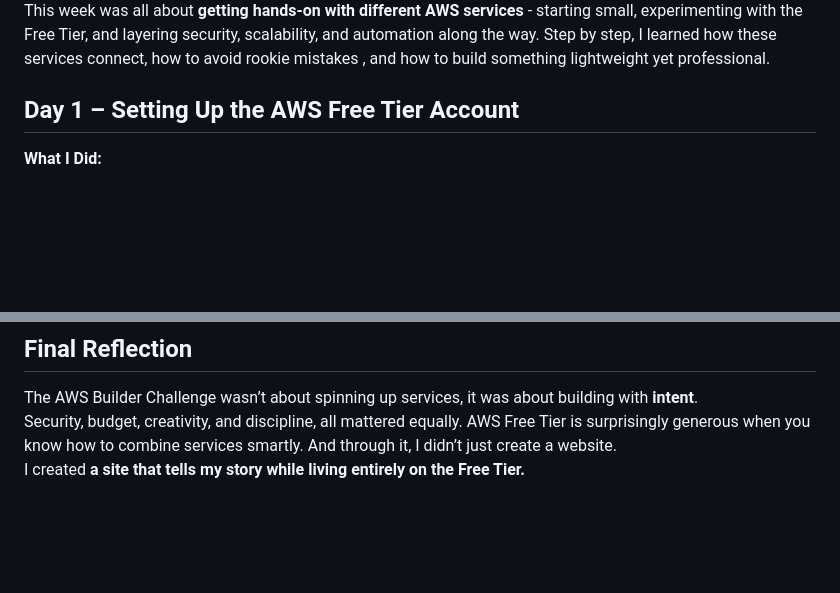
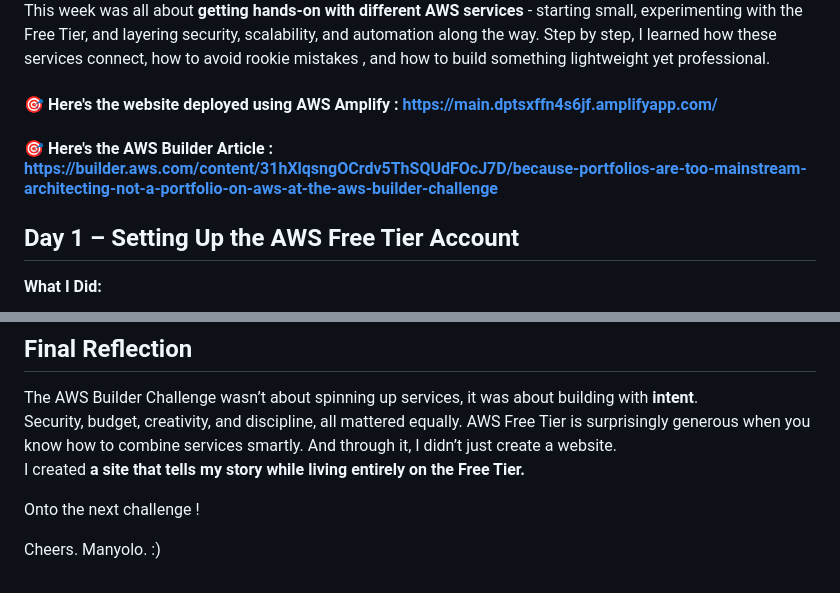
Before and after one commit to Manyolo1/aws_builder_challenge_2, a Markdown page: README.md, 2 parts joined by grey strips. Drawn GitHub-style; blank space fills up the shorter version.

```diff
--- a/README.md
+++ b/README.md
@@ -2,6 +2,11 @@
 <img src="header_light.png" width="900"/>
 
 This week was all about **getting hands-on with different AWS services** - starting small, experimenting with the Free Tier, and layering security, scalability, and automation along the way. Step by step, I learned how these services connect, how to avoid rookie mistakes , and how to build something lightweight yet professional.
+
+#### 🎯  Here's the website deployed using AWS Amplify : https://main.dptsxffn4s6jf.amplifyapp.com/
+
+#### 🎯  Here's the AWS Builder Article : https://builder.aws.com/content/31hXlqsngOCrdv5ThSQUdFOcJ7D/because-portfolios-are-too-mainstream-architecting-not-a-portfolio-on-aws-at-the-aws-builder-challenge
+
 
 ## Day 1 – Setting Up the AWS Free Tier Account
 
@@ -200,3 +210,9 @@ The AWS Builder Challenge wasn’t about spinning up services, it was about buil
 Security, budget, creativity, and discipline, all mattered equally.  AWS Free Tier is surprisingly generous when you know how to combine services smartly.
 And through it, I didn’t just create a website.
 I created **a site that tells my story while living entirely on the Free Tier.**
+
+
+Onto the next challenge !
+
+Cheers.
+Manyolo. :)
```
Also changed, not shown: other parts of README.md (+5 -0 lines).
